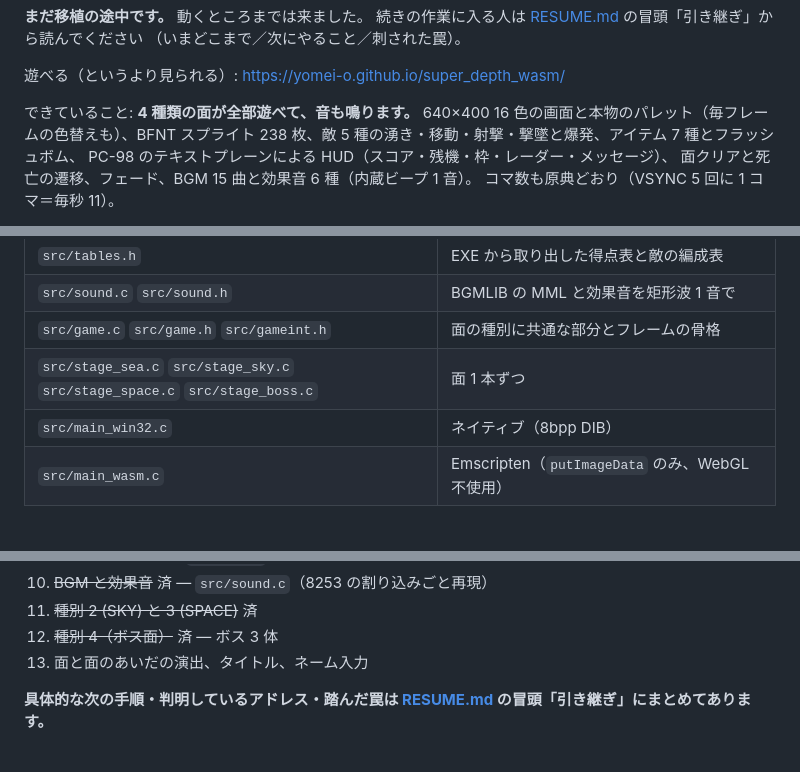
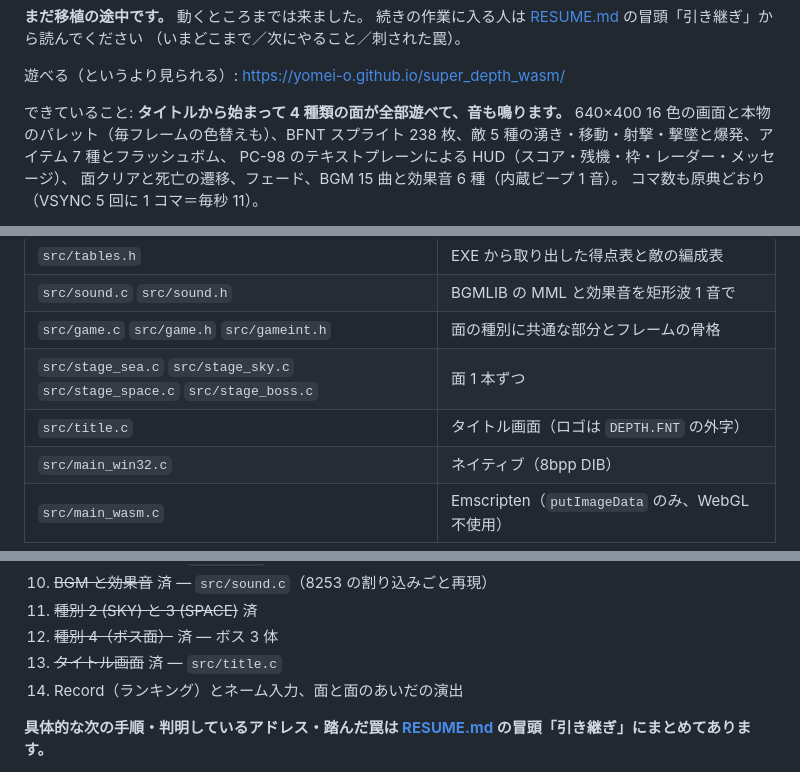
Before and after one commit to yomei-o/super_depth_wasm, a Markdown page: README.md, 3 parts joined by grey strips. Drawn GitHub-style; blank space fills up the shorter version.

```diff
--- a/README.md
+++ b/README.md
@@ -13,7 +13,7 @@ Windows 版の続編 **WinDepth** の移植はこちら → https://github.com/y
 
 遊べる（というより見られる）: https://yomei-o.github.io/super_depth_wasm/
 
-できていること: **4 種類の面が全部遊べて、音も鳴ります。**
+できていること: **タイトルから始まって 4 種類の面が全部遊べて、音も鳴ります。**
 640×400 16 色の画面と本物のパレット（毎フレームの色替えも）、BFNT スプライト
 238 枚、敵 5 種の湧き・移動・射撃・撃墜と爆発、アイテム 7 種とフラッシュボム、
 PC-98 のテキストプレーンによる HUD（スコア・残機・枠・レーダー・メッセージ）、
@@ -99,6 +100,7 @@ Programming : alty
 | `src/sound.c` `src/sound.h` | BGMLIB の MML と効果音を矩形波 1 音で |
 | `src/game.c` `src/game.h` `src/gameint.h` | 面の種別に共通な部分とフレームの骨格 |
 | `src/stage_sea.c` `src/stage_sky.c` `src/stage_space.c` `src/stage_boss.c` | 面 1 本ずつ |
+| `src/title.c` | タイトル画面（ロゴは `DEPTH.FNT` の外字） |
 | `src/main_win32.c` | ネイティブ（8bpp DIB） |
 | `src/main_wasm.c` | Emscripten（`putImageData` のみ、WebGL 不使用） |
 
@@ -223,7 +235,8 @@ WinDepth には無いパワーアップが一通りあります。
 10. ~~BGM と効果音~~ 済 — `src/sound.c`（8253 の割り込みごと再現）
 11. ~~種別 2 (SKY) と 3 (SPACE)~~ 済
 12. ~~種別 4（ボス面）~~ 済 — ボス 3 体
-13. 面と面のあいだの演出、タイトル、ネーム入力
+13. ~~タイトル画面~~ 済 — `src/title.c`
+14. Record（ランキング）とネーム入力、面と面のあいだの演出
 
 **具体的な次の手順・判明しているアドレス・踏んだ罠は
 [RESUME.md](RESUME.md) の冒頭「引き継ぎ」にまとめてあります。**
```
Also changed, not shown: other parts of README.md (+12 -1 lines), RESUME.md (+44 -9 lines), docs/screen_title.png (added), 9 other files.
